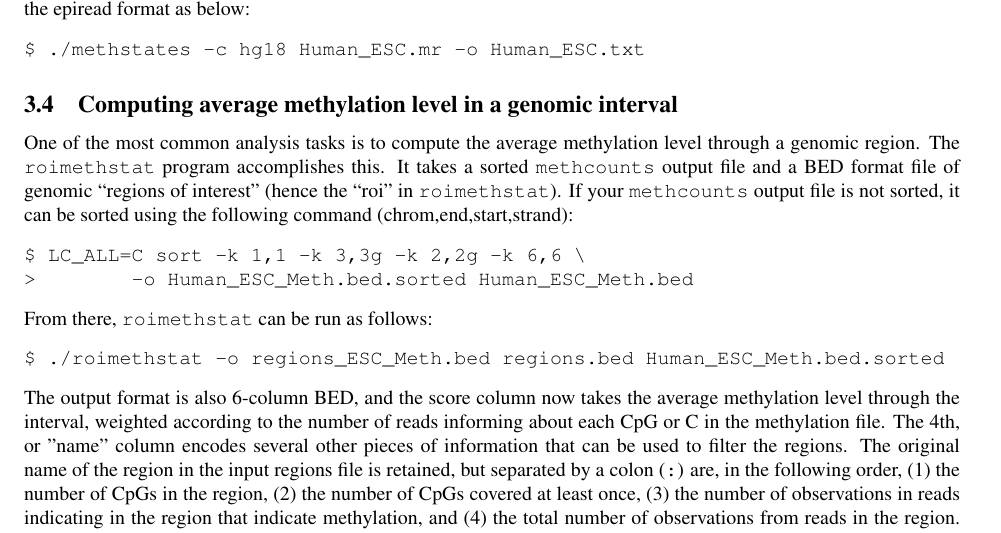
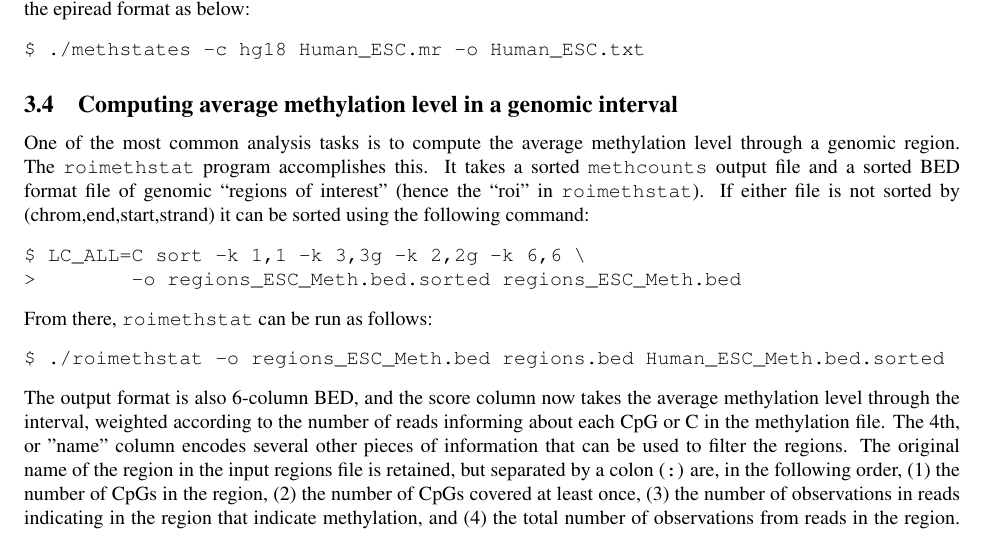
Before and after one commit to smithlabcode/methpipe, a LaTeX document (docs/methpipe-mannual.tex): part of page 11 of 13, cut so that both start at the same text. Compiled offline with pdfLaTeX.

Commit message:
manual: Genomic intervals must also be sorted for input to roimethstats.

```diff
--- a/docs/methpipe-mannual.tex
+++ b/docs/methpipe-mannual.tex
@@ -964,12 +964,12 @@ $ ./methstates -c hg18 Human_ESC.mr -o Human_ESC.txt
 One of the most common analysis tasks is to compute the average
 methylation level through a genomic region. The \prog{roimethstat}
 program accomplishes this. It takes a sorted \prog{methcounts} output file
-and a BED format file of genomic ``regions of interest'' (hence the
-``roi'' in \prog{roimethstat}).  If your \prog{methcounts} output file is not
-sorted, it can be sorted using the following command (chrom,end,start,strand):
+and a sorted BED format file of genomic ``regions of interest'' (hence the
+``roi'' in \prog{roimethstat}).  If either file is not sorted by (chrom,end,start,strand)
+it can be sorted using the following command:
 \begin{verbatim}
 $ LC_ALL=C sort -k 1,1 -k 3,3g -k 2,2g -k 6,6 \
->        -o Human_ESC_Meth.bed.sorted Human_ESC_Meth.bed
+>        -o regions_ESC_Meth.bed.sorted regions_ESC_Meth.bed
 \end{verbatim}
 From there, \prog{roimethstat} can be run as follows:
 \begin{verbatim}
```
